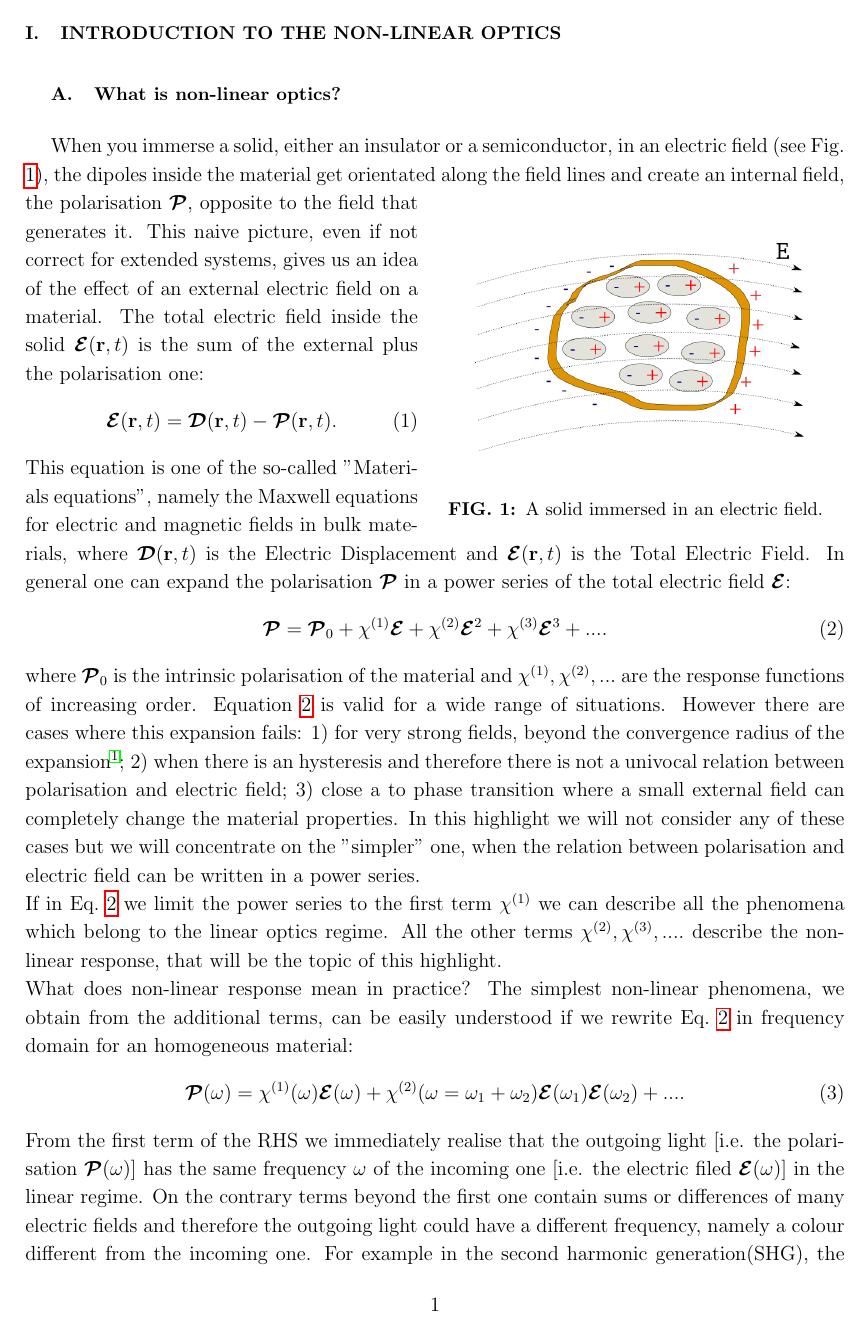
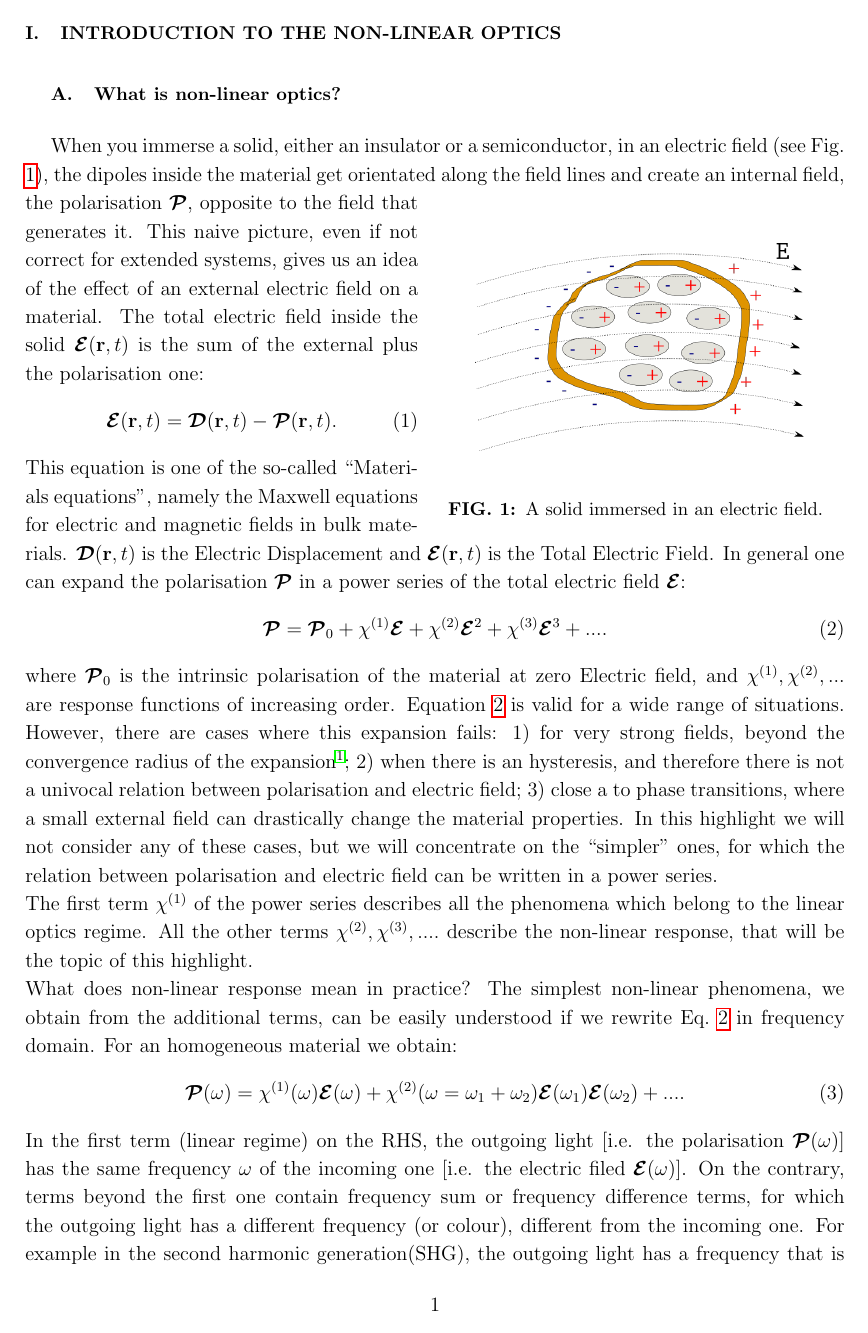
Before and after one commit to attacc/PSIK-highlight, a LaTeX paper (psi-k_highlight.tex, which reads introduction.tex): page 2 of 20. Compiled offline with pdfLaTeX.

Commit message:
Saving few changes in the introduction

```diff
--- a/introduction.tex
+++ b/introduction.tex
@@ -15,7 +18,7 @@ The total electric field inside the solid $\EEc(\rr,t)$ is the sum of the extern
 \EEc(\rr,t) = \DDc(\rr,t) - \PPc(\rr,t).
 \label{materialeq}
 \ee
-This equation is one of the so-called  "Materials equations", namely the Maxwell equations for electric and magnetic fields in bulk materials, where $\DDc(\rr,t)$ is the Electric Displacement and $ \EEc(\rr,t)$ is the Total Electric Field. %In order to understand the origin of these two fields, it is possible to write down their corresponding Gauss's equations:
+This equation is one of the so-called  ``Materials equations", namely the Maxwell equations for electric and magnetic fields in bulk materials. $\DDc(\rr,t)$ is the Electric Displacement and $ \EEc(\rr,t)$ is the Total Electric Field. %In order to understand the origin of these two fields, it is possible to write down their corresponding Gauss's equations:
 %\ben
 %\nabla \DDc(\rr,t)  = \frac{\rho_{ext}(\rr,t)}{\epsilon_0} \mbox{ , } \nabla \EEc(\rr,t)  = \frac{\rho_{tot}(\rr,t)}{\epsilon_0}.
 %\een
@@ -25,7 +28,7 @@ In general one can expand the polarisation  $\PPc$ in a power series of the tota
 \PPc = \PPc_0 + \chi^{(1)} \EEc + \chi^{(2)} \EEc^2 + \chi^{(3)} \EEc^3 + ....
 \label{pexpansion}
 \ee
-where $\PPc_0$ is the intrinsic polarisation of the material and  $\chi^{(1)}, \chi^{(2)},...$ are the response functions of increasing order. Equation~\ref{pexpansion} is valid for a wide range of situations. However there are cases where this expansion fails: 1) for very strong fields, beyond the convergence radius of the expansion\cite{lee2014first}; 2) when there is an hysteresis and therefore there is not a univocal relation between polarisation and electric field; 3) close a to phase transition where a small external field can completely change the material properties. In this highlight we will not consider any of these cases but we will concentrate on the "simpler" one, when the relation between polarisation and electric field can be written in a power series.\\
+where $\PPc_0$ is the intrinsic polarisation of the material at zero Electric field, and $\chi^{(1)}, \chi^{(2)},...$ are response functions of increasing order. Equation~\ref{pexpansion} is valid for a wide range of situations. However, there are cases where this expansion fails: 1) for very strong fields, beyond the convergence radius of the expansion\cite{lee2014first}; 2) when there is an hysteresis, and therefore there is not a univocal relation between polarisation and electric field; 3) close a to phase transitions, where a small external field can drastically change the material properties. In this highlight we will not consider any of these cases, but we will concentrate on the ``simpler" ones, for which the relation between polarisation and electric field can be written in a power series. \\
 %Moreover in the present work we will always assume $\PPc_0=0$ because we are not interested in materials with intrinsic polarisation as for instance ferroeletrics.\\
 %\begin{figure}[ht]
 %  \begin{center}
@@ -34,10 +37,10 @@ where $\PPc_0$ is the intrinsic polarisation of the material and  $\chi^{(1)}, \
 %  \caption{The original photographic image of the SHG with the corresponding caption from the Franken's paper\cite{franken1961generation}. \label{frankenfig}} % (Onestly I don't see anything below the arrow)
 %\end{figure}
 %Now we introduce the concept of non-linear optics.
-If in Eq.~\ref{pexpansion} we limit the power series to the first term $\chi^{(1)}$ we can describe all the phenomena which belong to the linear optics regime. All the other terms  $\chi^{(2)}, \chi^{(3)},.... $  describe the non-linear response, that will be the topic of this highlight. \\
-What does non-linear response mean in practice?  The simplest non-linear phenomena, we obtain from the additional terms,  can be easily understood if we rewrite Eq.~\ref{pexpansion} in frequency domain for an homogeneous material:
+The first term $\chi^{(1)}$ of the power series describes all the phenomena which belong to the linear optics regime. All the other terms  $\chi^{(2)}, \chi^{(3)},.... $  describe the non-linear response, that will be the topic of this highlight. \\
+What does non-linear response mean in practice?  The simplest non-linear phenomena, we obtain from the additional terms,  can be easily understood if we rewrite Eq.~\ref{pexpansion} in frequency domain. For an homogeneous material we obtain:
 \be
 \PPc(\omega) = \chi^{(1)} (\omega) \EEc(\omega)  + \chi^{(2)} (\omega = \omega_1 + \omega_2) \EEc(\omega_1) \EEc(\omega_2) + ....
 \label{pexpomega}
 \ee
-From the first term of the RHS we immediately realise that the outgoing light [i.e. the polarisation $\PPc (\omega)$] has the same frequency $\omega$ of the incoming one [i.e. the electric filed $\EEc (\omega)$] in the linear regime. On the contrary terms beyond the first one contain sums or differences of many electric fields and therefore the outgoing light could have a different frequency, namely a colour different from the incoming one.  For example in the second harmonic generation(SHG), the outgoing light has a frequency that is two times larger than the incoming one. \\
+In the first term (linear regime) on the RHS, the outgoing light [i.e. the polarisation $\PPc (\omega)$] has the same frequency $\omega$ of the incoming one [i.e. the electric filed $\EEc (\omega)$]. On the contrary, terms beyond the first one contain frequency sum or frequency difference terms, for which the outgoing light has a different frequency (or colour), different from the incoming one.  For example in the second harmonic generation(SHG), the outgoing light has a frequency that is two times the incoming one. \\
```
Also changed, not shown: introduction.tex (27 more changed lines).
